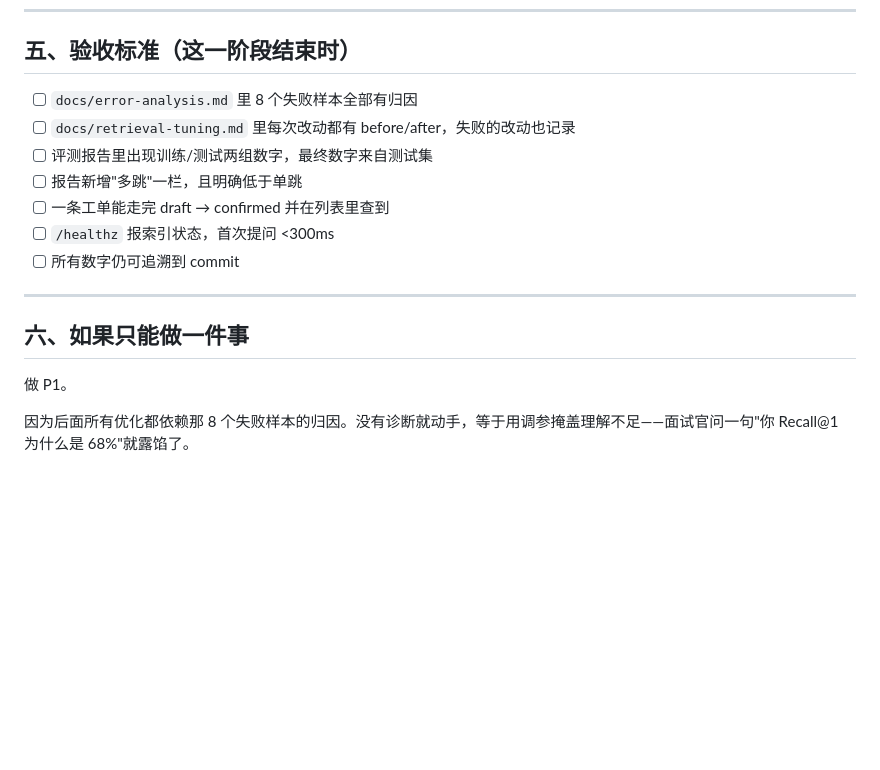
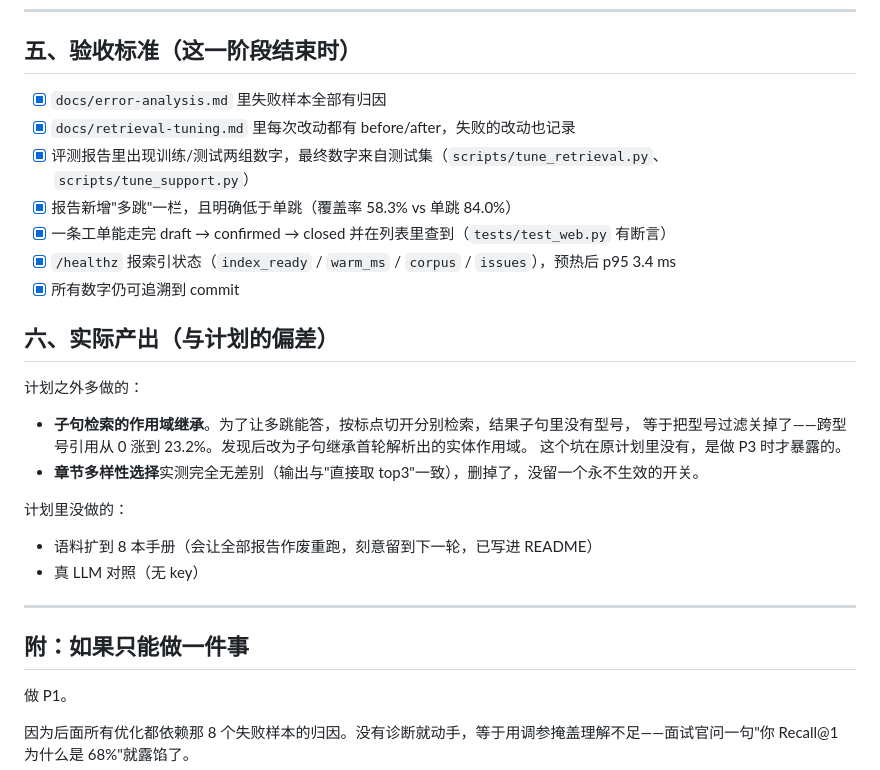
Before and after one commit to YuHeng-123/mfg-agent, a Markdown page: docs/plan-next.md, the part around the change. Rendered like a GitHub page; blank space fills up the shorter version.

Commit message:
docs: 计划验收清单收口 + 记录计划外产出与偏差

```diff
--- a/docs/plan-next.md
+++ b/docs/plan-next.md
@@ -130,17 +130,31 @@
 
 ## 五、验收标准（这一阶段结束时）
 
-- [ ] `docs/error-analysis.md` 里 8 个失败样本全部有归因
-- [ ] `docs/retrieval-tuning.md` 里每次改动都有 before/after，失败的改动也记录
-- [ ] 评测报告里出现训练/测试两组数字，最终数字来自测试集
-- [ ] 报告新增"多跳"一栏，且明确低于单跳
-- [ ] 一条工单能走完 draft → confirmed 并在列表里查到
-- [ ] `/healthz` 报索引状态，首次提问 <300ms
-- [ ] 所有数字仍可追溯到 commit
+- [x] `docs/error-analysis.md` 里失败样本全部有归因
+- [x] `docs/retrieval-tuning.md` 里每次改动都有 before/after，失败的改动也记录
+- [x] 评测报告里出现训练/测试两组数字，最终数字来自测试集（`scripts/tune_retrieval.py`、`scripts/tune_support.py`）
+- [x] 报告新增"多跳"一栏，且明确低于单跳（覆盖率 58.3% vs 单跳 84.0%）
+- [x] 一条工单能走完 draft → confirmed → closed 并在列表里查到（`tests/test_web.py` 有断言）
+- [x] `/healthz` 报索引状态（`index_ready` / `warm_ms` / `corpus` / `issues`），预热后 p95 3.4 ms
+- [x] 所有数字仍可追溯到 commit
+
+## 六、实际产出（与计划的偏差）
+
+计划之外多做的：
+
+- **子句检索的作用域继承**。为了让多跳能答，按标点切开分别检索，结果子句里没有型号，
+  等于把型号过滤关掉了——跨型号引用从 0 涨到 23.2%。发现后改为子句继承首轮解析出的实体作用域。
+  这个坑在原计划里没有，是做 P3 时才暴露的。
+- **章节多样性选择**实测完全无差别（输出与"直接取 top3"一致），删掉了，没留一个永不生效的开关。
+
+计划里没做的：
+
+- 语料扩到 8 本手册（会让全部报告作废重跑，刻意留到下一轮，已写进 README）
+- 真 LLM 对照（无 key）
 
 ---
 
-## 六、如果只能做一件事
+## 附：如果只能做一件事
 
 做 P1。
 
```
